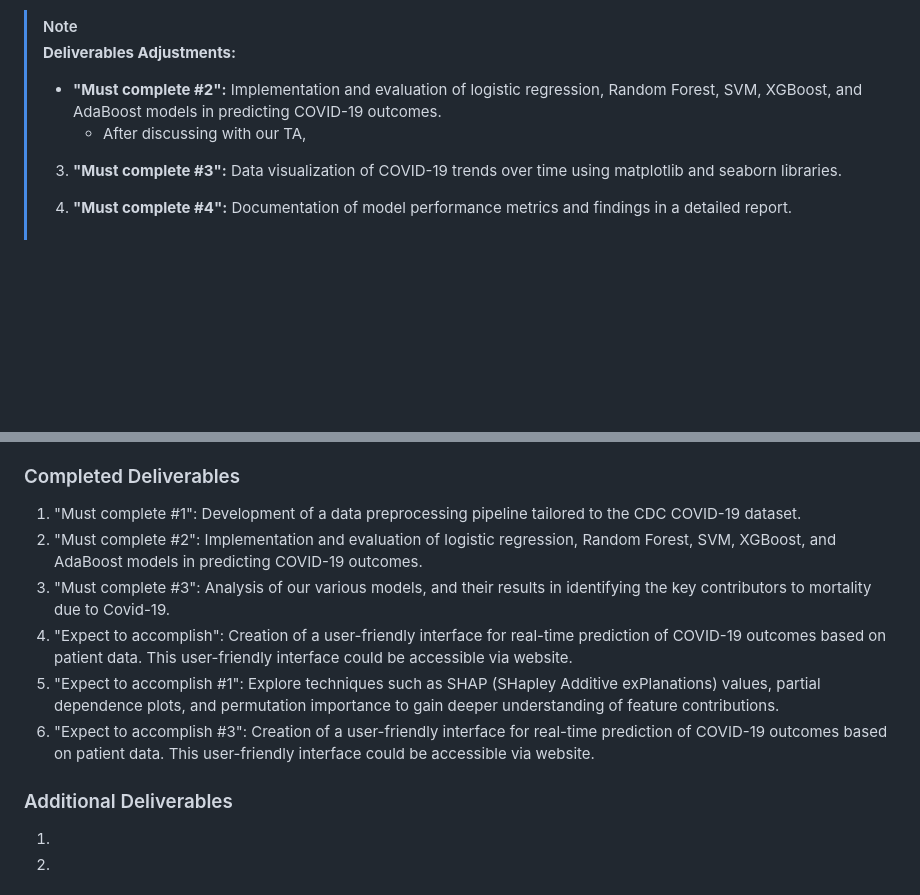
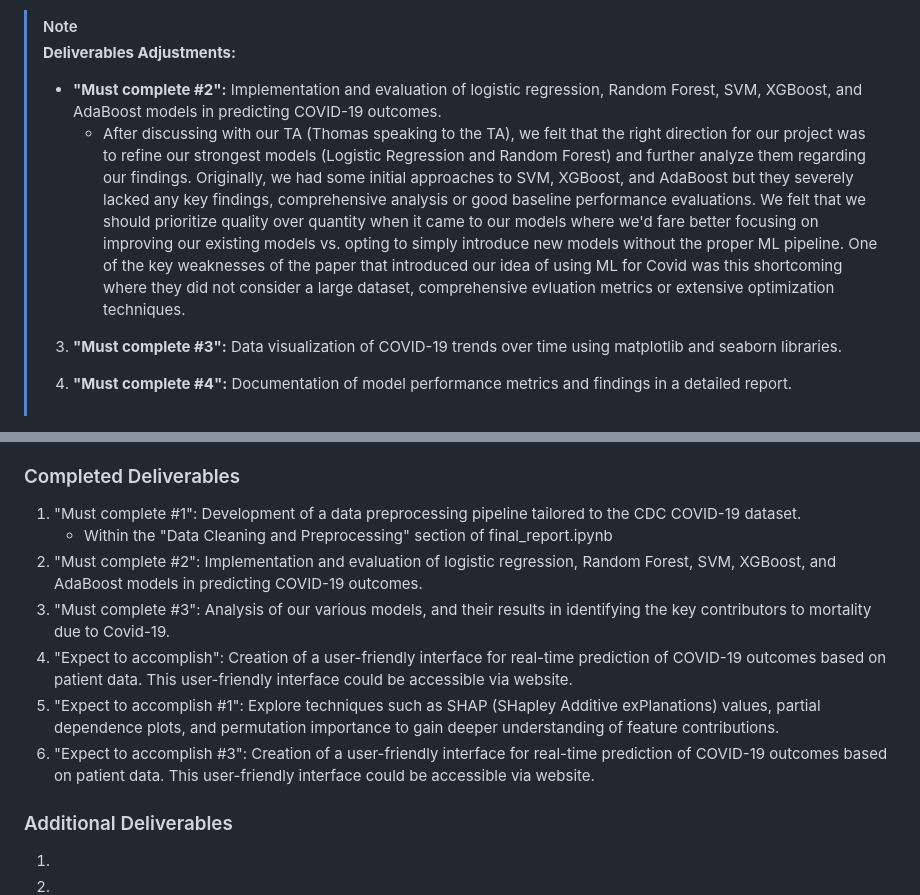
Before and after one commit to shuyashou/covid19_mortality_machine_learning_project, a Markdown page: README.md, 2 parts joined by grey strips. Drawn GitHub-style; blank space fills up the shorter version.

```diff
--- a/README.md
+++ b/README.md
@@ -11,7 +11,7 @@ If you spent substantial time on any aspects that weren't deliverables in your p
 > **Deliverables Adjustments:**
 >
 > - **"Must complete #2":** Implementation and evaluation of logistic regression, Random Forest, SVM, XGBoost, and AdaBoost models in predicting COVID-19 outcomes.
->   - After discussing with our TA,
+>   - After discussing with our TA (Thomas speaking to the TA), we felt that the right direction for our project was to refine our strongest models (Logistic Regression and Random Forest) and further analyze them regarding our findings. Originally, we had some initial approaches to SVM, XGBoost, and AdaBoost but they severely lacked any key findings, comprehensive analysis or good baseline performance evaluations. We felt that we should prioritize quality over quantity when it came to our models where we'd fare better focusing on improving our existing models vs. opting to simply introduce new models without the proper ML pipeline. One of the key weaknesses of the paper that introduced our idea of using ML for Covid was this shortcoming where they did not consider a large dataset, comprehensive evluation metrics or extensive optimization techniques.
 >
 > 3. **"Must complete #3":** Data visualization of COVID-19 trends over time using matplotlib and seaborn libraries.
 >
@@ -25,11 +25,12 @@ If you spent substantial time on any aspects that weren't deliverables in your p
 
 ### Completed Deliverables
 1. "Must complete #1": Development of a data preprocessing pipeline tailored to the CDC COVID-19 dataset.
-2. "Must complete #2": Implementation and evaluation of logistic regression, Random Forest, SVM, XGBoost, and AdaBoost models in predicting COVID-19 outcomes.
-3. "Must complete #3": Analysis of our various models, and their results in identifying the key contributors to mortality due to Covid-19.
-4. "Expect to accomplish": Creation of a user-friendly interface for real-time prediction of COVID-19 outcomes based on patient data. This user-friendly interface could be accessible via website.
-5. "Expect to accomplish #1": Explore techniques such as SHAP (SHapley Additive exPlanations) values, partial dependence plots, and permutation importance to gain deeper understanding of feature contributions.
-6. "Expect to accomplish #3": Creation of a user-friendly interface for real-time prediction of COVID-19 outcomes based on patient data. This user-friendly interface could be accessible via website.
+    - Within the "Data Cleaning and Preprocessing" section of final_report.ipynb
+3. "Must complete #2": Implementation and evaluation of logistic regression, Random Forest, SVM, XGBoost, and AdaBoost models in predicting COVID-19 outcomes.
+4. "Must complete #3": Analysis of our various models, and their results in identifying the key contributors to mortality due to Covid-19.
+5. "Expect to accomplish": Creation of a user-friendly interface for real-time prediction of COVID-19 outcomes based on patient data. This user-friendly interface could be accessible via website.
+6. "Expect to accomplish #1": Explore techniques such as SHAP (SHapley Additive exPlanations) values, partial dependence plots, and permutation importance to gain deeper understanding of feature contributions.
+7. "Expect to accomplish #3": Creation of a user-friendly interface for real-time prediction of COVID-19 outcomes based on patient data. This user-friendly interface could be accessible via website.
 
 
 ### Additional Deliverables
```
